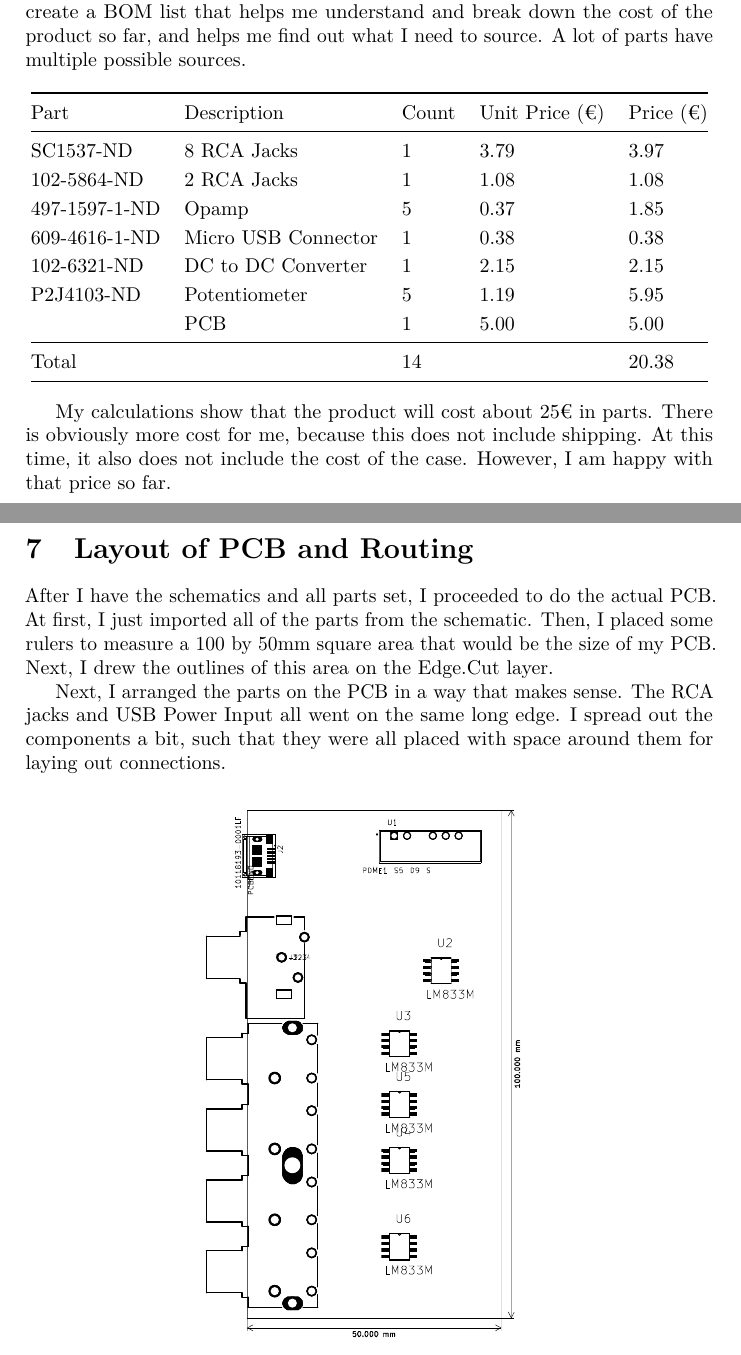
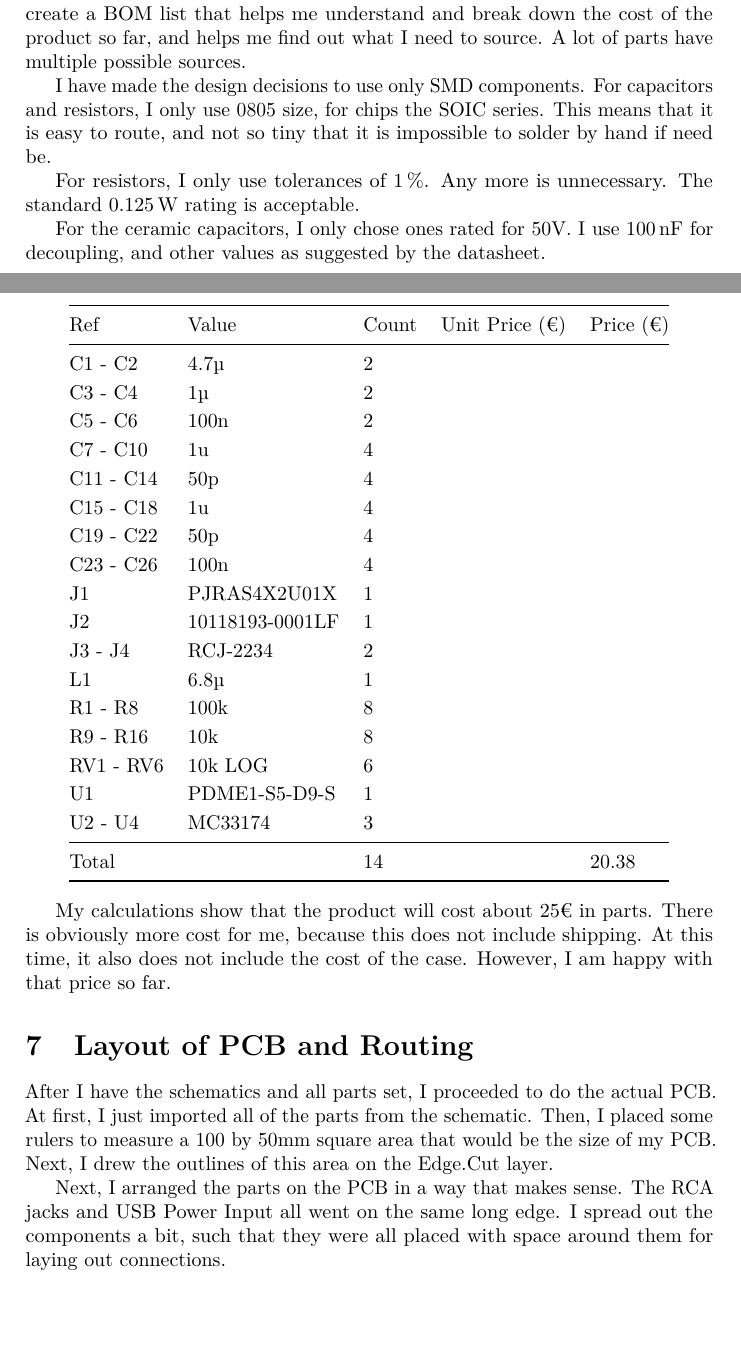
Before and after one commit to xfbs/audio-mixer, a LaTeX document (doc.tex): two parts of pages 18 and 19 of 19 before the commit and two parts of pages 18 and 19 of 20 after it, joined at a grey line, cut so that both start at the same text, the shorter picture padded with empty space. Compiled offline with pdfLaTeX.

Commit message:
updates document

```diff
--- a/doc.tex
+++ b/doc.tex
@@ -718,18 +718,42 @@ With this setup, I have to let $R_6 = R_9 = \SI{10}{\kilo\ohm}$ and $R_7 = R_{10
 
 After having done the research on the parts that I will use, the next step is to create a BOM list that helps me understand and break down the cost of the product so far, and helps me find out what I need to source. A lot of parts have multiple possible sources.
 
+I have made the design decisions to use only SMD components. For capacitors and resistors, I only use 0805 size, for chips the SOIC series. This means that it is easy to route, and not so tiny that it is impossible to solder by hand if need be.
+
+For resistors, I only use tolerances of \SI{1}{\percent}. Any more is unnecessary. The standard \SI{0.125}{\watt} rating is acceptable.
+
+For the ceramic capacitors, I only chose ones rated for 50V. I use \SI{100}{\nano\farad} for decoupling, and other values as suggested by the datasheet.
+
 \begin{center}
 \begin{tabular}{@{}lllll@{}}
 \toprule
-Part & Description & Count & Unit Price (€) & Price (€)\\
+Ref & Value & Count & Unit Price (€) & Price (€)\\
 \midrule
-SC1537-ND & 8 RCA Jacks & 1 & 3.79 & 3.97\\
-102-5864-ND & 2 RCA Jacks & 1 & 1.08 & 1.08\\
-497-1597-1-ND & Opamp & 5 & 0.37 & 1.85\\
-609-4616-1-ND & Micro USB Connector & 1 & 0.38 & 0.38\\
-102-6321-ND & DC to DC Converter & 1 & 2.15 & 2.15\\
-P2J4103-ND & Potentiometer & 5 & 1.19 & 5.95\\
-& PCB & 1 & 5.00 & 5.00\\
+C1 - C2 & 4.7µ & 2 \\
+C3 - C4 & 1µ  & 2\\
+C5 - C6 & 100n & 2\\
+C7 - C10 & 1u & 4\\
+C11 - C14 & 50p & 4\\
+C15 - C18 & 1u & 4\\
+C19 - C22 & 50p & 4\\
+C23 - C26 & 100n & 4\\
+J1 & PJRAS4X2U01X & 1\\
+J2 & 10118193-0001LF & 1\\
+J3 - J4 & RCJ-2234 & 2\\
+L1 & 6.8µ & 1\\
+R1 - R8 & 100k & 8\\
+R9 - R16 & 10k & 8\\
+RV1 - RV6 & 10k LOG & 6\\
+U1 & PDME1-S5-D9-S & 1\\
+U2 - U4 & MC33174 & 3\\
+
+%SC1537-ND & 8 RCA Jacks & 1 & 3.79 & 3.97\\
+%102-5864-ND & 2 RCA Jacks & 1 & 1.08 & 1.08\\
+%497-1597-1-ND & Opamp & 5 & 0.37 & 1.85\\
+%609-4616-1-ND & Micro USB Connector & 1 & 0.38 & 0.38\\
+%102-6321-ND & DC to DC Converter & 1 & 2.15 & 2.15\\
+%P2J4103-ND & Potentiometer & 5 & 1.19 & 5.95\\
+%& PCB & 1 & 5.00 & 5.00\\
 \midrule
 Total & & 14 && 20.38\\
 \bottomrule
```
